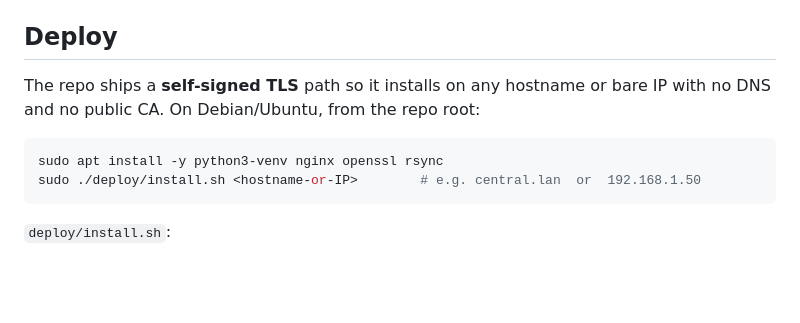
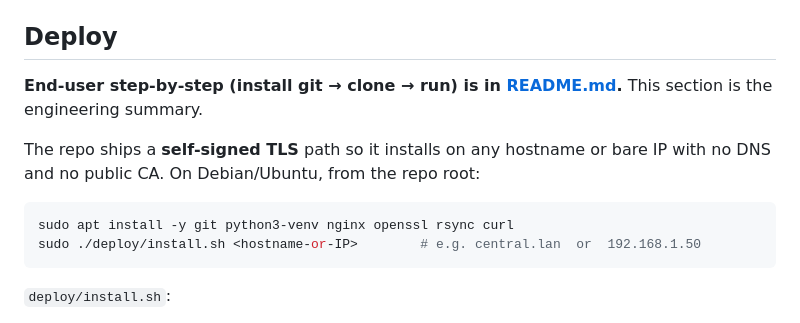
Before and after one commit to JibranAziz/CentralAutomation, a Markdown page: HANDOVER.md, the part around the change. Drawn GitHub-style; blank space fills up the shorter version.

````diff
--- a/HANDOVER.md
+++ b/HANDOVER.md
@@ -46,11 +46,14 @@ Browser ──HTTPS──> nginx (terminates TLS) ──proxy──> 127.0.0.1:8
 
 ## Deploy
 
+**End-user step-by-step (install git → clone → run) is in [README.md](README.md).**
+This section is the engineering summary.
+
 The repo ships a **self-signed TLS** path so it installs on any hostname or bare
 IP with no DNS and no public CA. On Debian/Ubuntu, from the repo root:
 
 ```bash
-sudo apt install -y python3-venv nginx openssl rsync
+sudo apt install -y git python3-venv nginx openssl rsync curl
 sudo ./deploy/install.sh <hostname-or-IP>        # e.g. central.lan  or  192.168.1.50
 ```
 
````
Also changed, not shown: README.md (+161 -66 lines).
